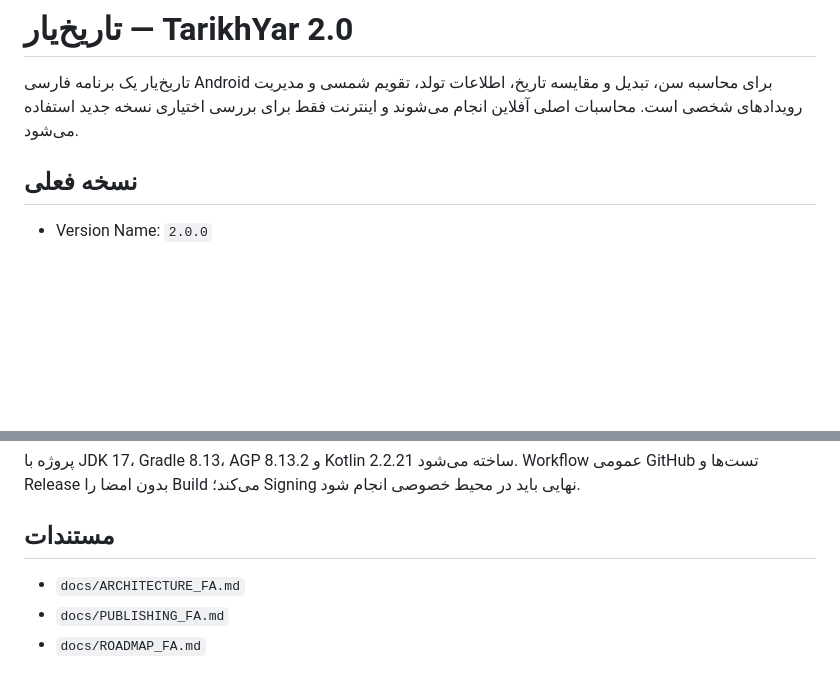
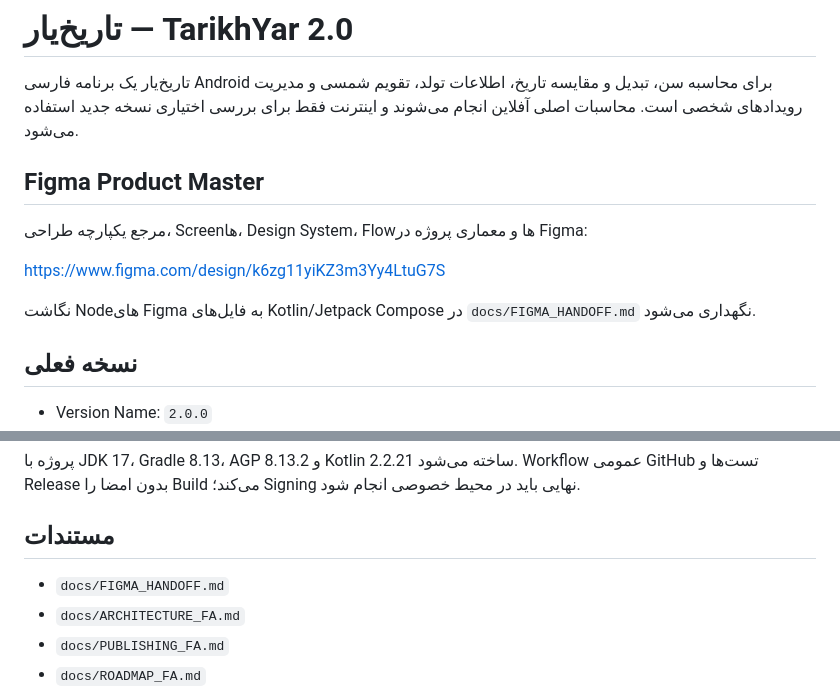
Before and after one commit to waxew/App-TarikhYar, a Markdown page: README.md, 2 parts joined by grey strips. GitHub-like rendering; blank space fills up the shorter version.

Commit message:
docs: link Figma product master and handoff

```diff
--- a/README.md
+++ b/README.md
@@ -1,6 +1,13 @@
 # تاریخ‌یار — TarikhYar 2.0
 
 تاریخ‌یار یک برنامه فارسی Android برای محاسبه سن، تبدیل و مقایسه تاریخ، اطلاعات تولد، تقویم شمسی و مدیریت رویدادهای شخصی است. محاسبات اصلی آفلاین انجام می‌شوند و اینترنت فقط برای بررسی اختیاری نسخه جدید استفاده می‌شود.
+
+## Figma Product Master
+مرجع یکپارچه طراحی، Screenها، Design System، Flowها و معماری پروژه در Figma:
+
+https://www.figma.com/design/k6zg11yiKZ3m3Yy4LtuG7S
+
+نگاشت Nodeهای Figma به فایل‌های Kotlin/Jetpack Compose در `docs/FIGMA_HANDOFF.md` نگهداری می‌شود.
 
 ## نسخه فعلی
 - Version Name: `2.0.0`
@@ -46,6 +53,7 @@
 پروژه با JDK 17، Gradle 8.13، AGP 8.13.2 و Kotlin 2.2.21 ساخته می‌شود. Workflow عمومی GitHub تست‌ها و Release بدون امضا را Build می‌کند؛ Signing نهایی باید در محیط خصوصی انجام شود.
 
 ## مستندات
+- `docs/FIGMA_HANDOFF.md`
 - `docs/ARCHITECTURE_FA.md`
 - `docs/PUBLISHING_FA.md`
 - `docs/ROADMAP_FA.md`
```
